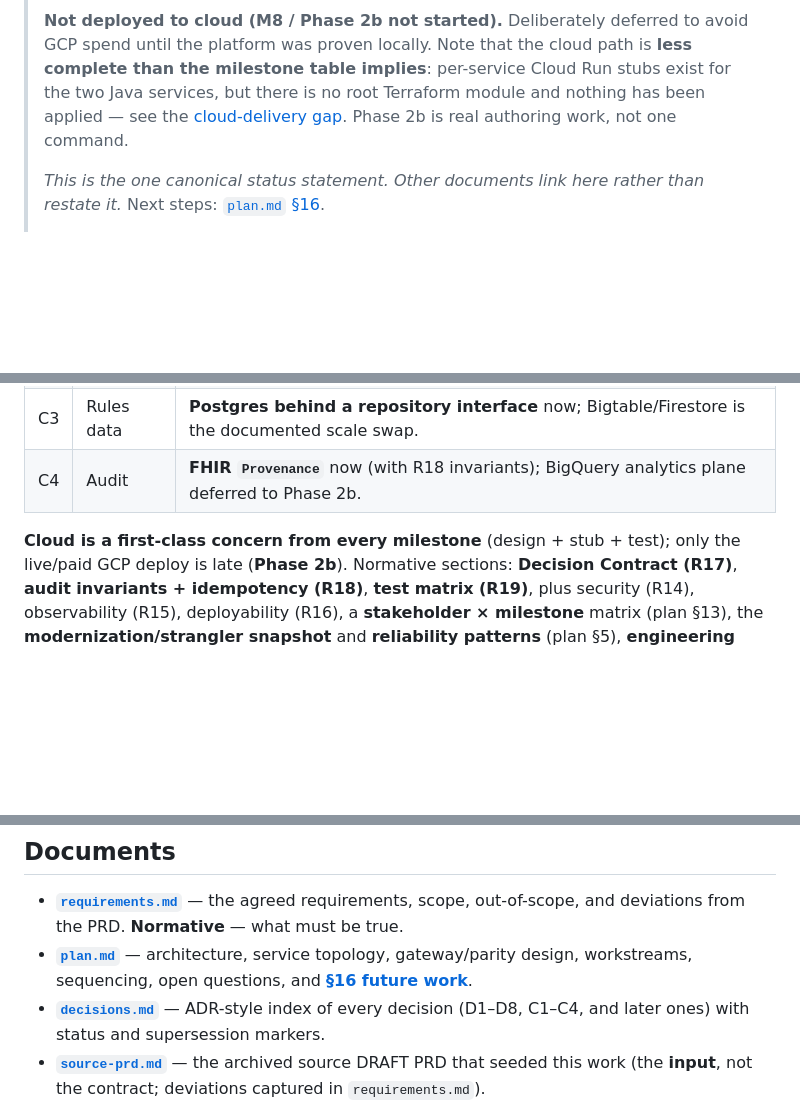
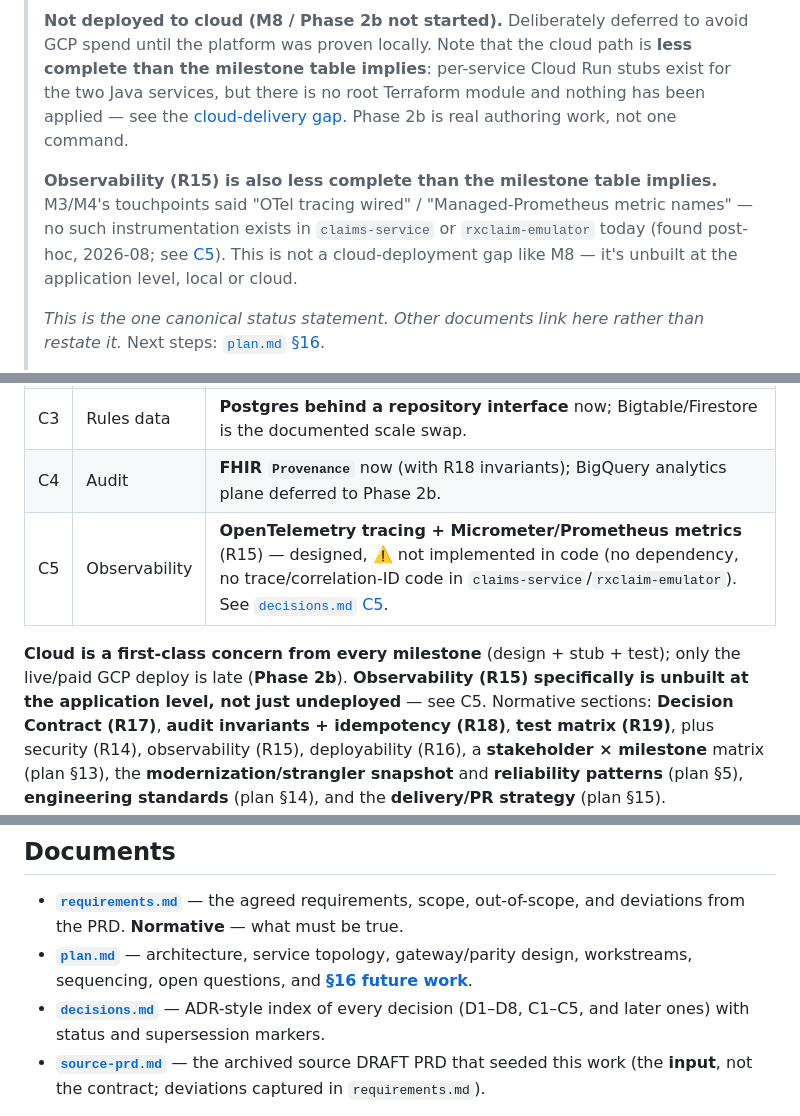
Before and after one commit to bhaskarcmu/fhir-agent, a Markdown page: docs/phase2/README.md, 3 parts joined by grey strips. GitHub-like rendering; blank space fills up the shorter version.

```diff
--- a/docs/phase2/README.md
+++ b/docs/phase2/README.md
@@ -11,6 +11,12 @@
 > but there is no root Terraform module and nothing has been applied — see the
 > [cloud-delivery gap](./plan.md#6-workstreams--milestones). Phase 2b is real authoring work,
 > not one command.
+>
+> **Observability (R15) is also less complete than the milestone table implies.** M3/M4's
+> touchpoints said "OTel tracing wired" / "Managed-Prometheus metric names" — no such
+> instrumentation exists in `claims-service` or `rxclaim-emulator` today (found post-hoc,
+> 2026-08; see [C5](./decisions.md)). This is not a cloud-deployment gap like M8 — it's unbuilt
+> at the application level, local or cloud.
 >
 > *This is the one canonical status statement. Other documents link here rather than restate it.*
 > Next steps: [`plan.md` §16](./plan.md#16-future-work).
@@ -52,9 +58,11 @@ layer."*
 | C2 | Gateway | **DB-less Kong** as the canonical Phase 2 gateway (one declarative dialect — committed as `kong.tmpl.yml`, rendered to `kong.yml` at startup — for local + cloud); Phase 1 KIC Kong untouched, unified later via a **gateway-strangler** ([runbook](../gateway-runbook.md), plan §3). |
 | C3 | Rules data | **Postgres behind a repository interface** now; Bigtable/Firestore is the documented scale swap. |
 | C4 | Audit | **FHIR `Provenance`** now (with R18 invariants); BigQuery analytics plane deferred to Phase 2b. |
+| C5 | Observability | **OpenTelemetry tracing + Micrometer/Prometheus metrics** (R15) — designed, ⚠️ not implemented in code (no dependency, no trace/correlation-ID code in `claims-service`/`rxclaim-emulator`). See [`decisions.md` C5](./decisions.md). |
 
 **Cloud is a first-class concern from every milestone** (design + stub + test); only the
-live/paid GCP deploy is late (**Phase 2b**). Normative sections: **Decision Contract
+live/paid GCP deploy is late (**Phase 2b**). **Observability (R15) specifically is unbuilt at
+the application level, not just undeployed** — see C5. Normative sections: **Decision Contract
 (R17)**, **audit invariants + idempotency (R18)**, **test matrix (R19)**, plus security
 (R14), observability (R15), deployability (R16), a **stakeholder × milestone** matrix
 (plan §13), the **modernization/strangler snapshot** and **reliability patterns** (plan §5),
@@ -79,7 +87,7 @@ All Phase 2 work is *additive*. A known-good snapshot is tagged `phase1-v1`
   out-of-scope, and deviations from the PRD. **Normative** — what must be true.
 - **[`plan.md`](./plan.md)** — architecture, service topology, gateway/parity
   design, workstreams, sequencing, open questions, and **[§16 future work](./plan.md#16-future-work)**.
-- **[`decisions.md`](./decisions.md)** — ADR-style index of every decision (D1–D8, C1–C4, and
+- **[`decisions.md`](./decisions.md)** — ADR-style index of every decision (D1–D8, C1–C5, and
   later ones) with status and supersession markers.
 - **[`source-prd.md`](./source-prd.md)** — the archived source DRAFT PRD that
   seeded this work (the **input**, not the contract; deviations captured in
```
Also changed, not shown: docs/phase2/decisions.md (+2 -1 lines), docs/phase2/plan.md (+14 -5 lines).
